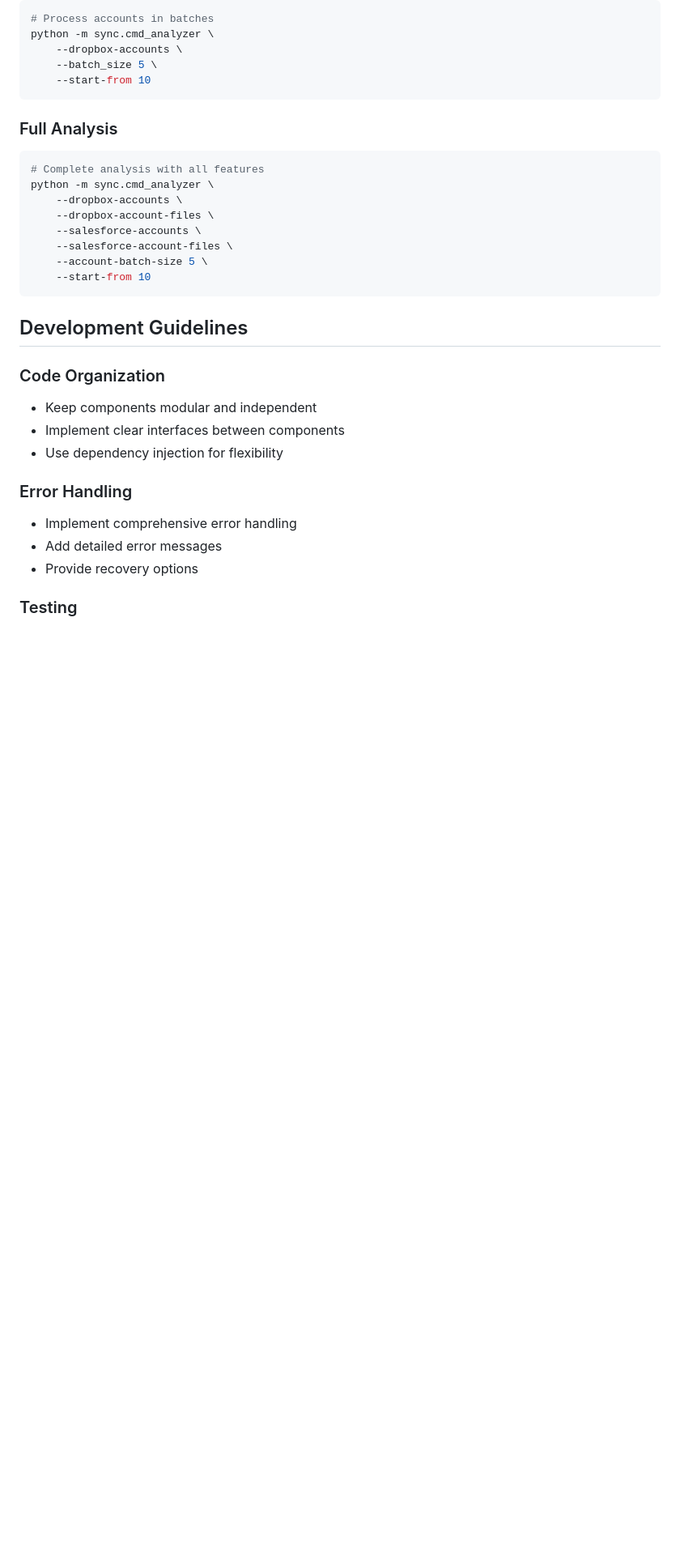
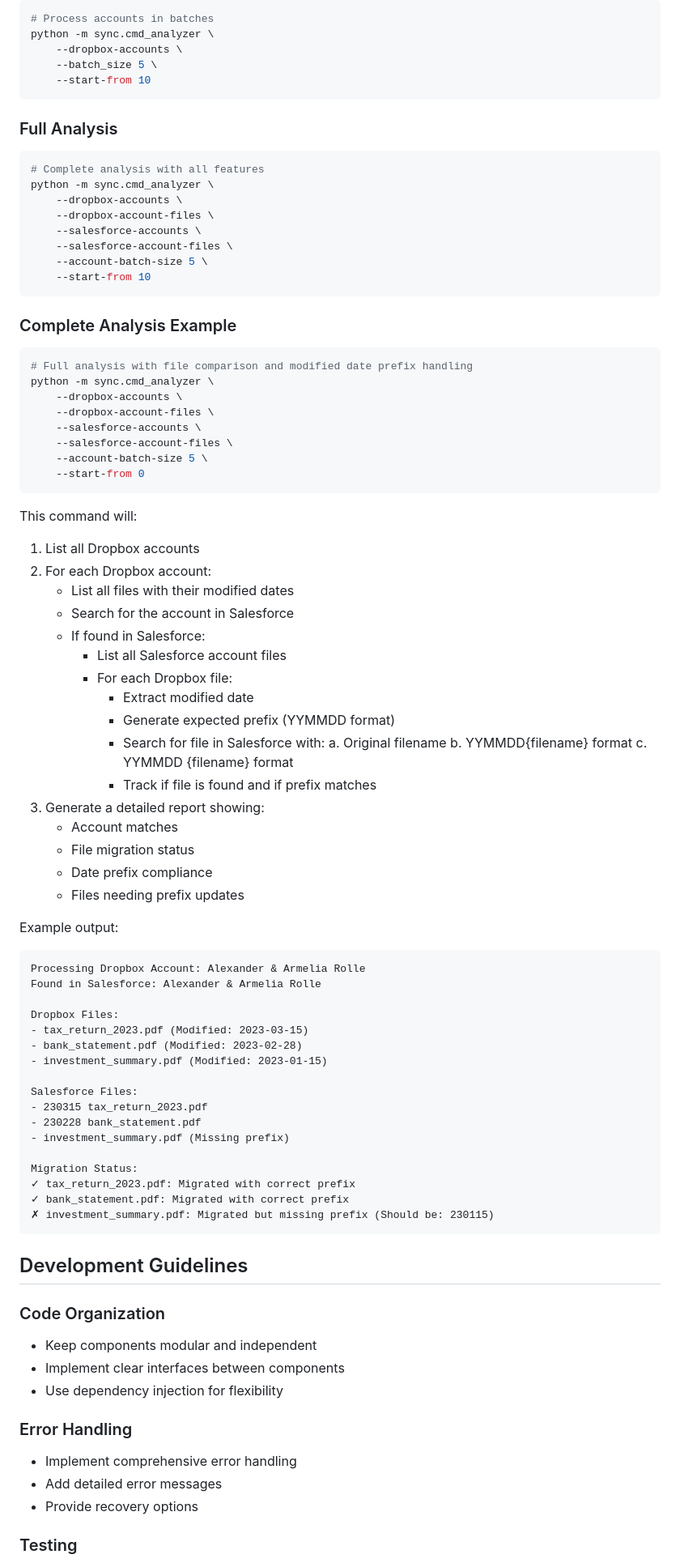
Before and after one commit to csarnevesht/sync-with-playwright, a Markdown page: docs/README.design.sync.analyzer.md, the part around the change. Shown: that part at 81% size. GitHub-like rendering; blank space fills up the shorter version.

Commit message:
docs: add complete analysis example with file comparison and date prefix handling

````diff
--- a/docs/README.design.sync.analyzer.md
+++ b/docs/README.design.sync.analyzer.md
@@ -360,6 +360,60 @@ python -m sync.cmd_analyzer \
     --start-from 10
 ```
 
+### Complete Analysis Example
+```bash
+# Full analysis with file comparison and modified date prefix handling
+python -m sync.cmd_analyzer \
+    --dropbox-accounts \
+    --dropbox-account-files \
+    --salesforce-accounts \
+    --salesforce-account-files \
+    --account-batch-size 5 \
+    --start-from 0
+```
+
+This command will:
+1. List all Dropbox accounts
+2. For each Dropbox account:
+   - List all files with their modified dates
+   - Search for the account in Salesforce
+   - If found in Salesforce:
+     - List all Salesforce account files
+     - For each Dropbox file:
+       - Extract modified date
+       - Generate expected prefix (YYMMDD format)
+       - Search for file in Salesforce with:
+         a. Original filename
+         b. YYMMDD{filename} format
+         c. YYMMDD {filename} format
+       - Track if file is found and if prefix matches
+3. Generate a detailed report showing:
+   - Account matches
+   - File migration status
+   - Date prefix compliance
+   - Files needing prefix updates
+
+Example output:
+```
+Processing Dropbox Account: Alexander & Armelia Rolle
+Found in Salesforce: Alexander & Armelia Rolle
+
+Dropbox Files:
+- tax_return_2023.pdf (Modified: 2023-03-15)
+- bank_statement.pdf (Modified: 2023-02-28)
+- investment_summary.pdf (Modified: 2023-01-15)
+
+Salesforce Files:
+- 230315 tax_return_2023.pdf
+- 230228 bank_statement.pdf
+- investment_summary.pdf (Missing prefix)
+
+Migration Status:
+✓ tax_return_2023.pdf: Migrated with correct prefix
+✓ bank_statement.pdf: Migrated with correct prefix
+✗ investment_summary.pdf: Migrated but missing prefix (Should be: 230115)
+```
+
 ## Development Guidelines
 
 ### Code Organization
````
